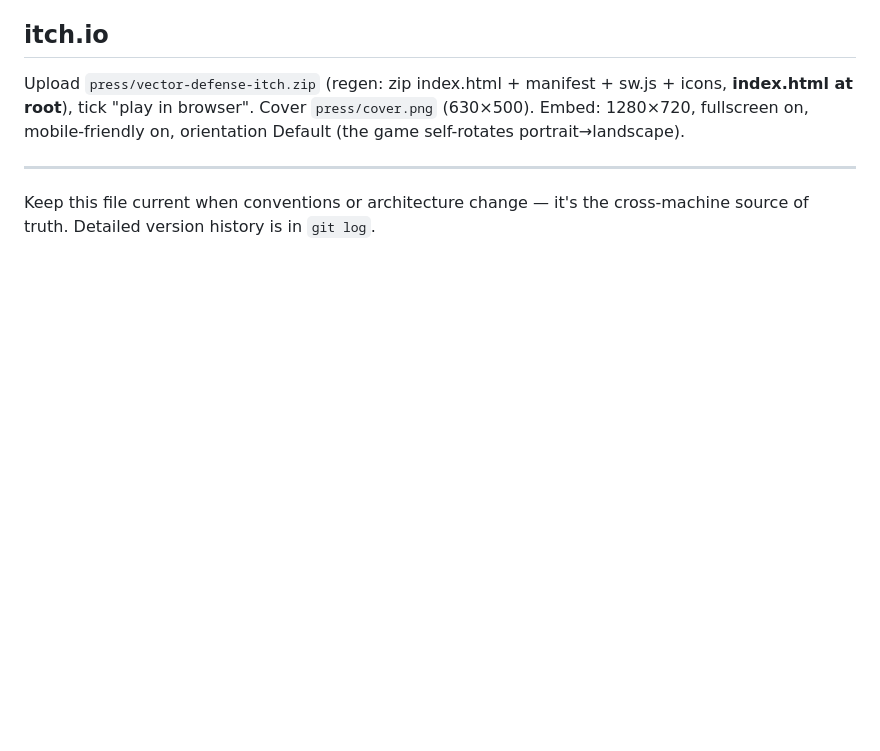
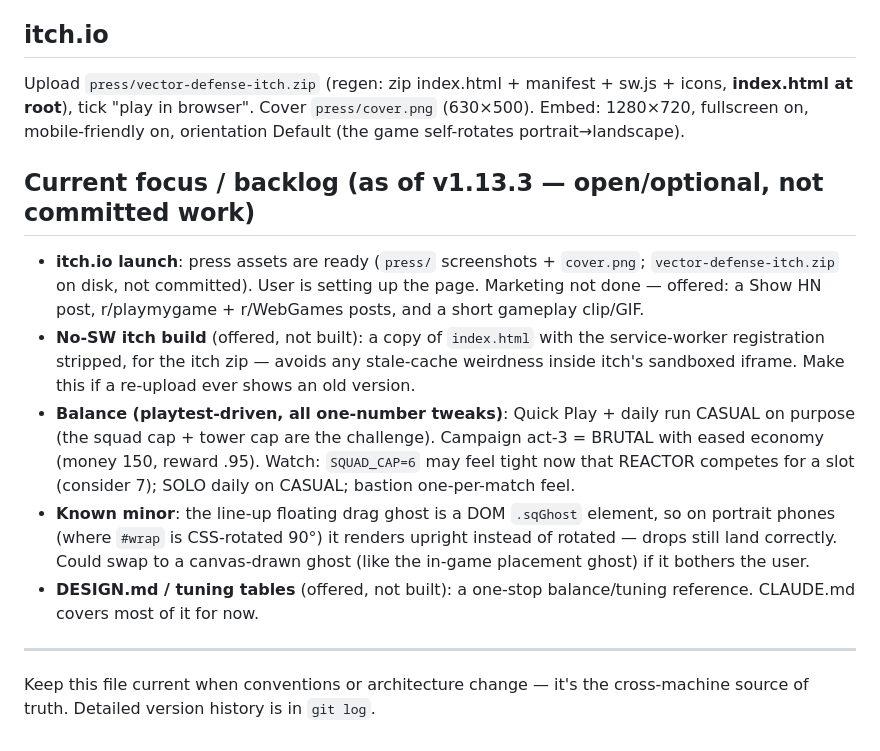
Before and after one commit to shafiq1rwan/vector-defense, a Markdown page: CLAUDE.md, the part around the change. Drawn GitHub-style; blank space fills up the shorter version.

Commit message:
Add current-focus / backlog section to CLAUDE.md
So a session on any machine knows what's in flight: itch launch + marketing,
the optional no-SW itch build, playtest balance levers, the portrait drag-ghost
minor, and the deferred DESIGN.md.

Co-Authored-By: Claude Opus 4.8 <noreply@anthropic.com>

```diff
--- a/CLAUDE.md
+++ b/CLAUDE.md
@@ -79,6 +79,23 @@ Upload `press/vector-defense-itch.zip` (regen: zip index.html + manifest + sw.js
 root**), tick "play in browser". Cover `press/cover.png` (630×500). Embed: 1280×720, fullscreen on,
 mobile-friendly on, orientation Default (the game self-rotates portrait→landscape).
 
+## Current focus / backlog (as of v1.13.3 — open/optional, not committed work)
+- **itch.io launch**: press assets are ready (`press/` screenshots + `cover.png`; `vector-defense-itch.zip`
+  on disk, not committed). User is setting up the page. Marketing not done — offered: a Show HN post,
+  r/playmygame + r/WebGames posts, and a short gameplay clip/GIF.
+- **No-SW itch build** (offered, not built): a copy of `index.html` with the service-worker registration
+  stripped, for the itch zip — avoids any stale-cache weirdness inside itch's sandboxed iframe. Make this
+  if a re-upload ever shows an old version.
+- **Balance (playtest-driven, all one-number tweaks)**: Quick Play + daily run CASUAL on purpose (the squad
+  cap + tower cap are the challenge). Campaign act-3 = BRUTAL with eased economy (money 150, reward .95).
+  Watch: `SQUAD_CAP=6` may feel tight now that REACTOR competes for a slot (consider 7); SOLO daily on CASUAL;
+  bastion one-per-match feel.
+- **Known minor**: the line-up floating drag ghost is a DOM `.sqGhost` element, so on portrait phones (where
+  `#wrap` is CSS-rotated 90°) it renders upright instead of rotated — drops still land correctly. Could swap
+  to a canvas-drawn ghost (like the in-game placement ghost) if it bothers the user.
+- **DESIGN.md / tuning tables** (offered, not built): a one-stop balance/tuning reference. CLAUDE.md covers
+  most of it for now.
+
 ---
 Keep this file current when conventions or architecture change — it's the cross-machine source of truth.
 Detailed version history is in `git log`.
```
